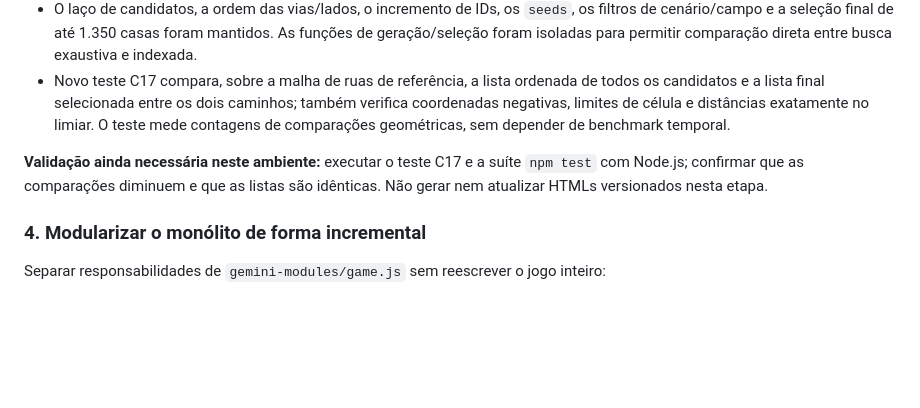
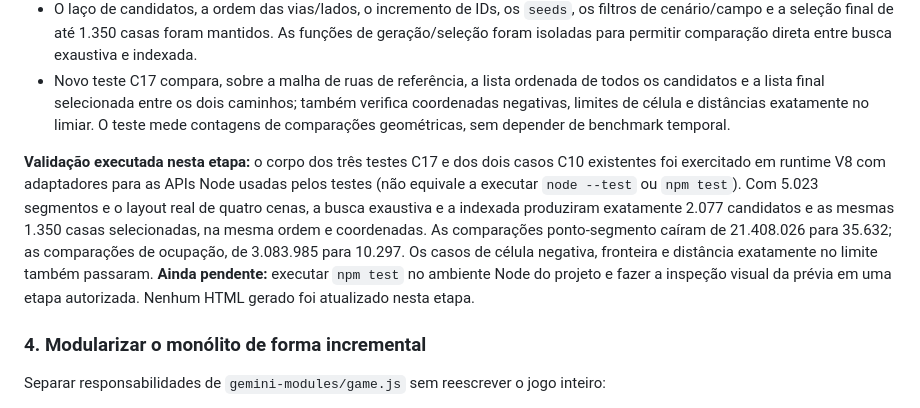
Before and after one commit to chumikie/Beit-Lehem, a Markdown page: docs/PROXIMOS-PASSOS.md, the part around the change. GitHub-like rendering; blank space fills up the shorter version.

Commit message:
Record house index equivalence validation

```diff
--- a/docs/PROXIMOS-PASSOS.md
+++ b/docs/PROXIMOS-PASSOS.md
@@ -34,7 +34,7 @@
 - O laço de candidatos, a ordem das vias/lados, o incremento de IDs, os `seeds`, os filtros de cenário/campo e a seleção final de até 1.350 casas foram mantidos. As funções de geração/seleção foram isoladas para permitir comparação direta entre busca exaustiva e indexada.
 - Novo teste C17 compara, sobre a malha de ruas de referência, a lista ordenada de todos os candidatos e a lista final selecionada entre os dois caminhos; também verifica coordenadas negativas, limites de célula e distâncias exatamente no limiar. O teste mede contagens de comparações geométricas, sem depender de benchmark temporal.
 
-**Validação ainda necessária neste ambiente:** executar o teste C17 e a suíte `npm test` com Node.js; confirmar que as comparações diminuem e que as listas são idênticas. Não gerar nem atualizar HTMLs versionados nesta etapa.
+**Validação executada nesta etapa:** o corpo dos três testes C17 e dos dois casos C10 existentes foi exercitado em runtime V8 com adaptadores para as APIs Node usadas pelos testes (não equivale a executar `node --test` ou `npm test`). Com 5.023 segmentos e o layout real de quatro cenas, a busca exaustiva e a indexada produziram exatamente 2.077 candidatos e as mesmas 1.350 casas selecionadas, na mesma ordem e coordenadas. As comparações ponto-segmento caíram de 21.408.026 para 35.632; as comparações de ocupação, de 3.083.985 para 10.297. Os casos de célula negativa, fronteira e distância exatamente no limite também passaram. **Ainda pendente:** executar `npm test` no ambiente Node do projeto e fazer a inspeção visual da prévia em uma etapa autorizada. Nenhum HTML gerado foi atualizado nesta etapa.
 ### 4. Modularizar o monólito de forma incremental
 
 Separar responsabilidades de `gemini-modules/game.js` sem reescrever o jogo inteiro:
```
